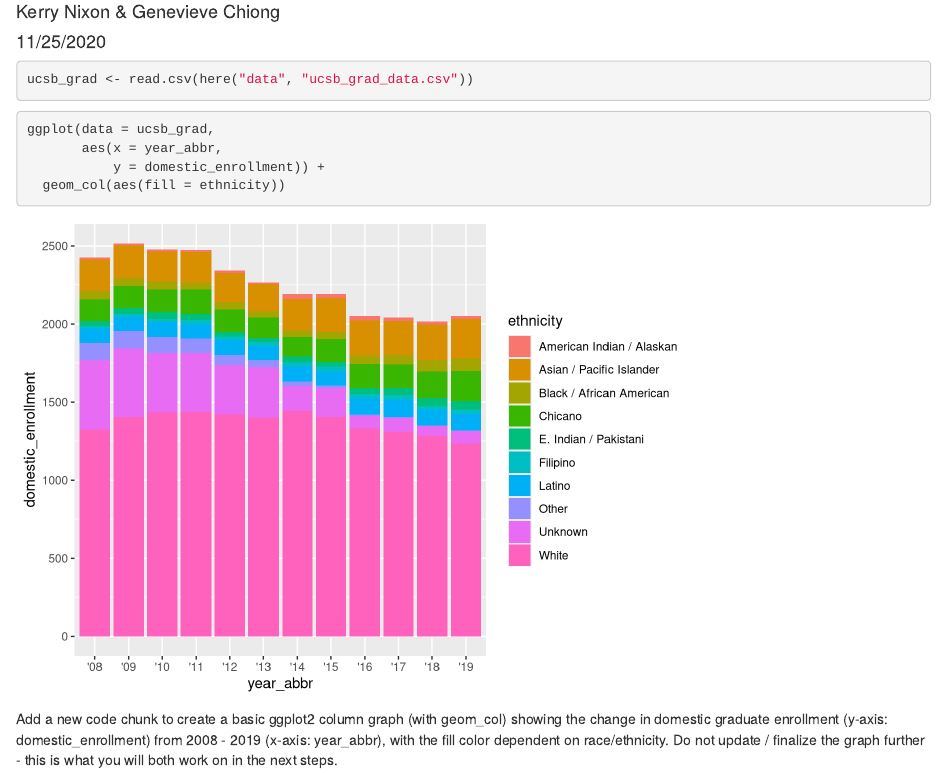
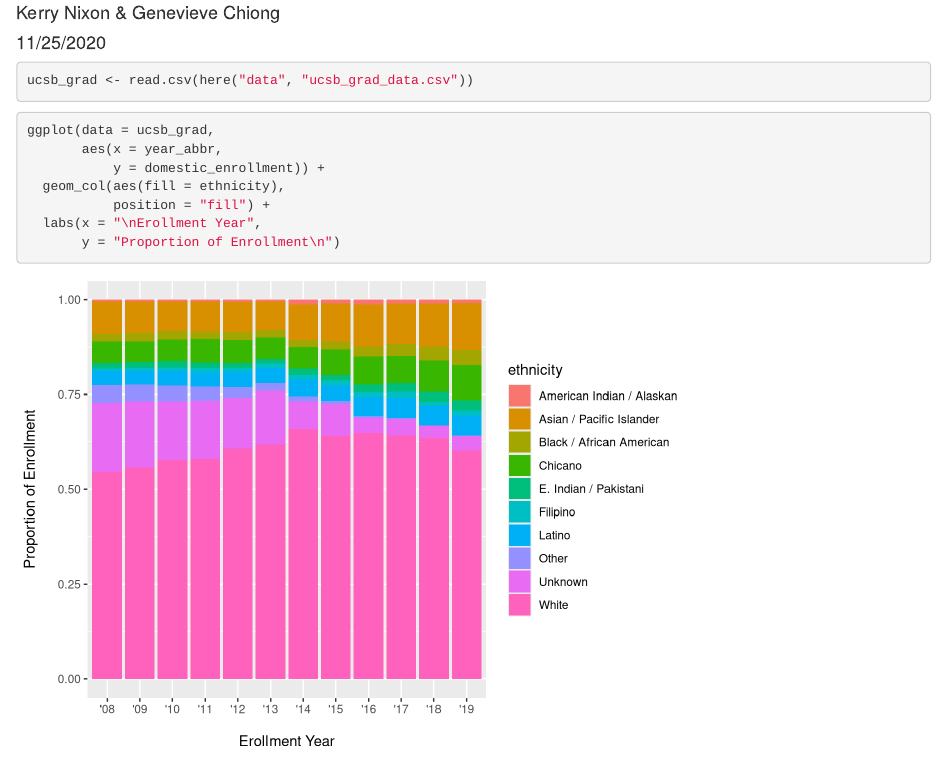
Before and after one commit to kerry-nixon/ucsb-grad-group-12, an R Markdown document (src/group_12_ucsb_grad.Rmd): the page in a window 1100 px wide, from 70 px down. Rendered offline with R 4.5, knitr and Pandoc, with nearby package versions.

Commit message:
change geom_col to proportional value and updated axis labels

````diff
--- a/src/group_12_ucsb_grad.Rmd
+++ b/src/group_12_ucsb_grad.Rmd
@@ -20,6 +20,8 @@ ucsb_grad <- read.csv(here("data", "ucsb_grad_data.csv"))
 ggplot(data = ucsb_grad,
        aes(x = year_abbr,
            y = domestic_enrollment)) +
-  geom_col(aes(fill = ethnicity))
+  geom_col(aes(fill = ethnicity),
+           position = "fill") +
+  labs(x = "\nErollment Year",
+       y = "Proportion of Enrollment\n")
 ```
-Add a new code chunk to create a basic ggplot2 column graph (with geom_col) showing the change in domestic graduate enrollment (y-axis: domestic_enrollment) from 2008 - 2019 (x-axis: year_abbr), with the fill color dependent on race/ethnicity. Do not update / finalize the graph further - this is what you will both work on in the next steps.
````
